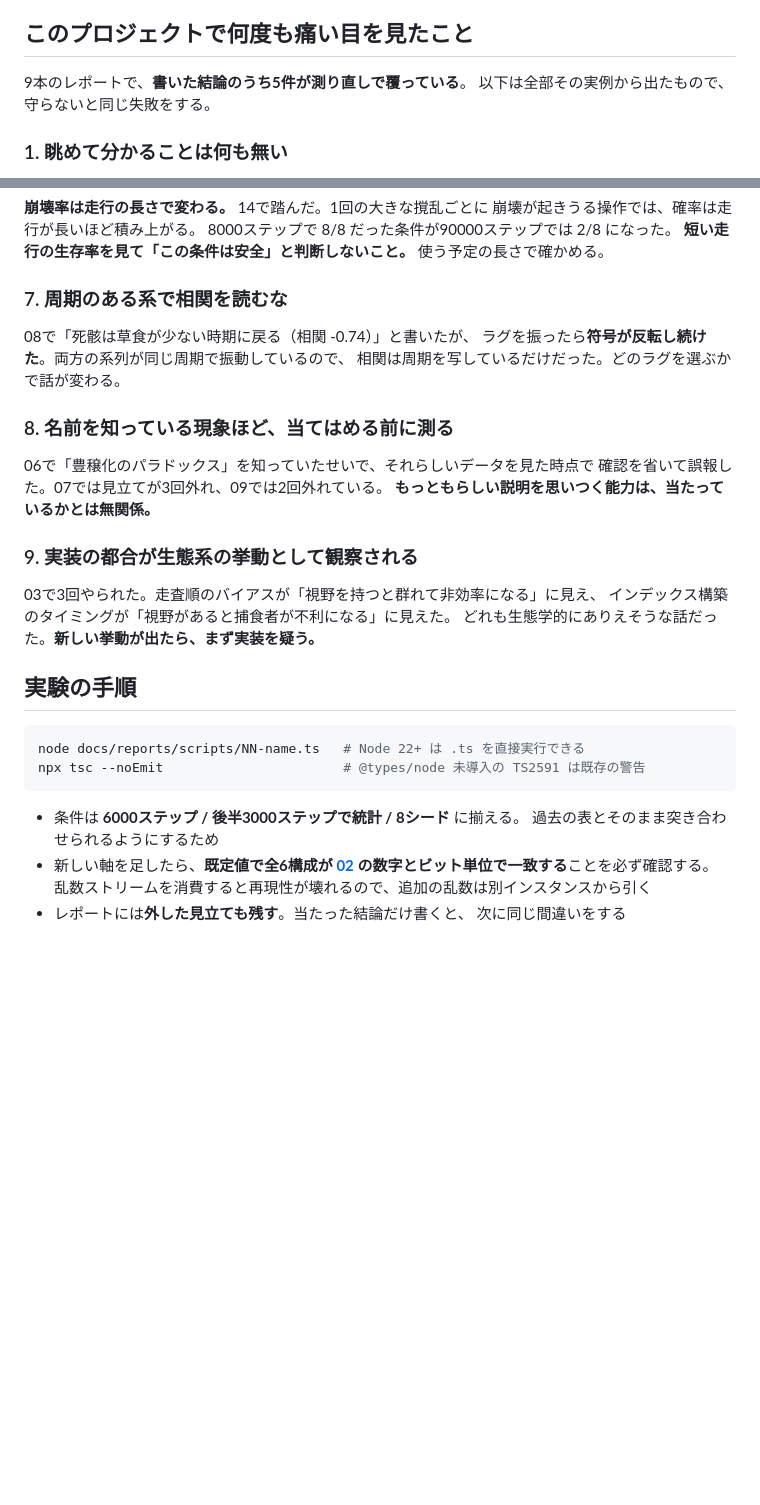
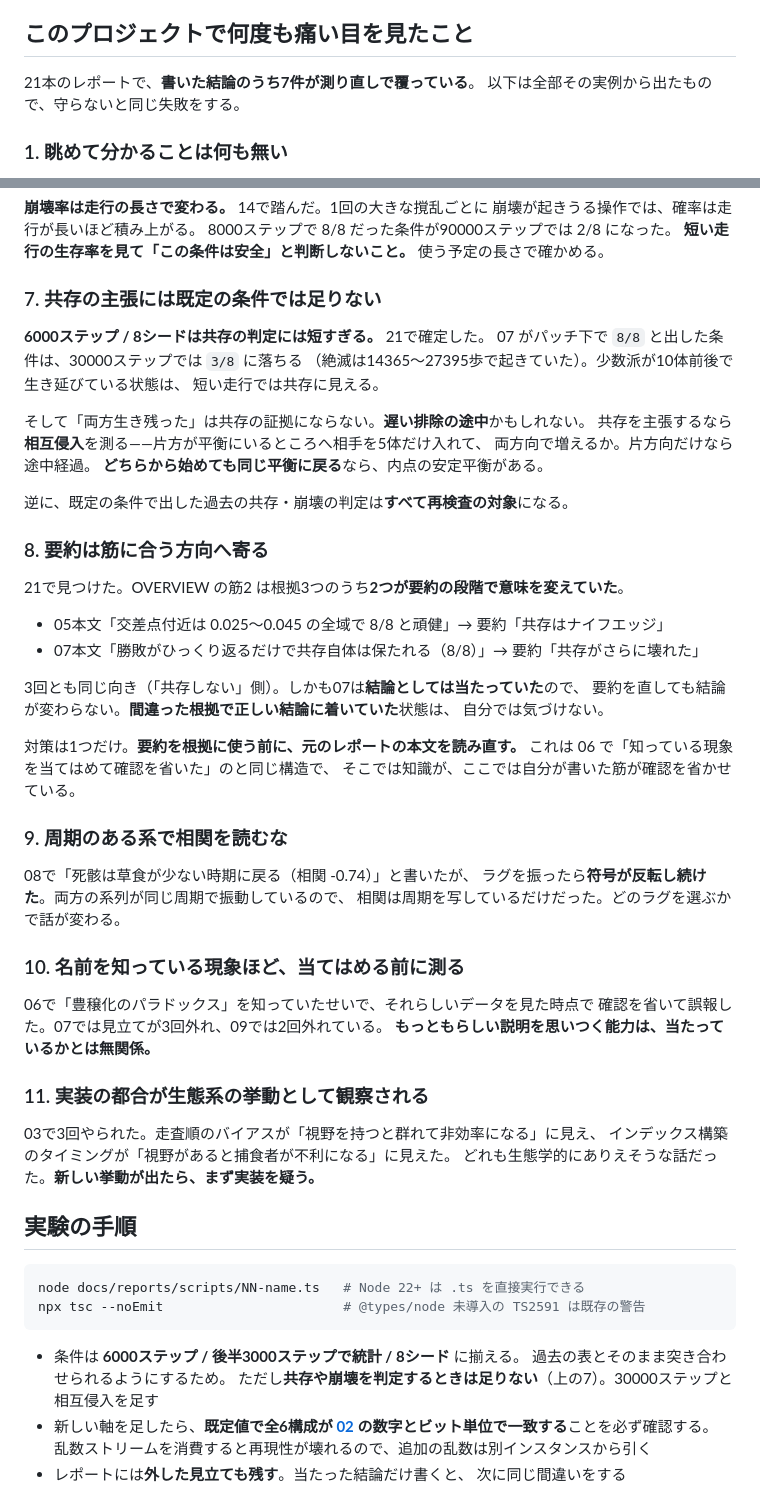
Before and after one commit to yuta4030/digital-biotope, a Markdown page: CLAUDE.md, 2 parts joined by grey strips. Drawn GitHub-style; blank space fills up the shorter version.

Commit message:
今回の教訓を CLAUDE.md に規則として足す
7. 共存の主張には既定の条件では足りない
   6000ステップ/8シードは短すぎる。07 がパッチ下で 8/8 と出した条件は
   30000ステップで 3/8 に落ちる（絶滅は14365〜27395歩）。少数派が10体前後で
   生き延びている状態は短い走行では共存に見える。
   そして「両方生き残った」は共存の証拠にならない——遅い排除の途中かもしれない。
   相互侵入を測ること。どちらから始めても同じ平衡に戻るなら内点の安定平衡がある。
   既定の条件で出した過去の共存・崩壊の判定はすべて再検査の対象。

8. 要約は筋に合う方向へ寄る
   筋2の根拠3つのうち2つが要約で意味を変えていた。3回とも同じ向き。
   しかも07は結論としては当たっていたので、要約を直しても結論が変わらない。
   間違った根拠で正しい結論に着いている状態は自分では気づけない。
   要約を根拠に使う前に元のレポート本文を読み直す。

以降の番号を繰り下げ、冒頭の件数を実態（21本・7件）に更新した。

Co-Authored-By: Claude Opus 5 <noreply@anthropic.com>
Claude-Session: https://claude.ai/code/session_01FSVowU5ixhgkYiRwWj7fbf

````diff
--- a/CLAUDE.md
+++ b/CLAUDE.md
@@ -10,7 +10,7 @@
 
 ## このプロジェクトで何度も痛い目を見たこと
 
-9本のレポートで、**書いた結論のうち5件が測り直しで覆っている**。
+21本のレポートで、**書いた結論のうち7件が測り直しで覆っている**。
 以下は全部その実例から出たもので、守らないと同じ失敗をする。
 
 ### 1. 眺めて分かることは何も無い
@@ -72,19 +72,48 @@
 **短い走行の生存率を見て「この条件は安全」と判断しないこと。**
 使う予定の長さで確かめる。
 
-### 7. 周期のある系で相関を読むな
+### 7. 共存の主張には既定の条件では足りない
+
+**6000ステップ / 8シードは共存の判定には短すぎる。** 21で確定した。
+07 がパッチ下で `8/8` と出した条件は、30000ステップでは `3/8` に落ちる
+（絶滅は14365〜27395歩で起きていた）。少数派が10体前後で生き延びている状態は、
+短い走行では共存に見える。
+
+そして「両方生き残った」は共存の証拠にならない。**遅い排除の途中**かもしれない。
+共存を主張するなら**相互侵入**を測る——片方が平衡にいるところへ相手を5体だけ入れて、
+両方向で増えるか。片方向だけなら途中経過。
+**どちらから始めても同じ平衡に戻る**なら、内点の安定平衡がある。
+
+逆に、既定の条件で出した過去の共存・崩壊の判定は**すべて再検査の対象**になる。
+
+### 8. 要約は筋に合う方向へ寄る
+
+21で見つけた。OVERVIEW の筋2 は根拠3つのうち**2つが要約の段階で意味を変えていた**。
+
+- 05本文「交差点付近は 0.025〜0.045 の全域で 8/8 と頑健」→ 要約「共存はナイフエッジ」
+- 07本文「勝敗がひっくり返るだけで共存自体は保たれる（8/8）」→ 要約「共存がさらに壊れた」
+
+3回とも同じ向き（「共存しない」側）。しかも07は**結論としては当たっていた**ので、
+要約を直しても結論が変わらない。**間違った根拠で正しい結論に着いていた**状態は、
+自分では気づけない。
+
+対策は1つだけ。**要約を根拠に使う前に、元のレポートの本文を読み直す。**
+これは 06 で「知っている現象を当てはめて確認を省いた」のと同じ構造で、
+そこでは知識が、ここでは自分が書いた筋が確認を省かせている。
+
+### 9. 周期のある系で相関を読むな
 
 08で「死骸は草食が少ない時期に戻る（相関 -0.74）」と書いたが、
 ラグを振ったら**符号が反転し続けた**。両方の系列が同じ周期で振動しているので、
 相関は周期を写しているだけだった。どのラグを選ぶかで話が変わる。
 
-### 8. 名前を知っている現象ほど、当てはめる前に測る
+### 10. 名前を知っている現象ほど、当てはめる前に測る
 
 06で「豊穣化のパラドックス」を知っていたせいで、それらしいデータを見た時点で
 確認を省いて誤報した。07では見立てが3回外れ、09では2回外れている。
 **もっともらしい説明を思いつく能力は、当たっているかとは無関係。**
 
-### 9. 実装の都合が生態系の挙動として観察される
+### 11. 実装の都合が生態系の挙動として観察される
 
 03で3回やられた。走査順のバイアスが「視野を持つと群れて非効率になる」に見え、
 インデックス構築のタイミングが「視野があると捕食者が不利になる」に見えた。
@@ -98,7 +127,8 @@ npx tsc --noEmit                       # @types/node 未導入の TS2591 は既
 ```
 
 - 条件は **6000ステップ / 後半3000ステップで統計 / 8シード** に揃える。
-  過去の表とそのまま突き合わせられるようにするため
+  過去の表とそのまま突き合わせられるようにするため。
+  ただし**共存や崩壊を判定するときは足りない**（上の7）。30000ステップと相互侵入を足す
 - 新しい軸を足したら、**既定値で全6構成が
   [02](docs/reports/02-preset-validation.md) の数字とビット単位で一致する**ことを必ず確認する。
   乱数ストリームを消費すると再現性が壊れるので、追加の乱数は別インスタンスから引く
````
